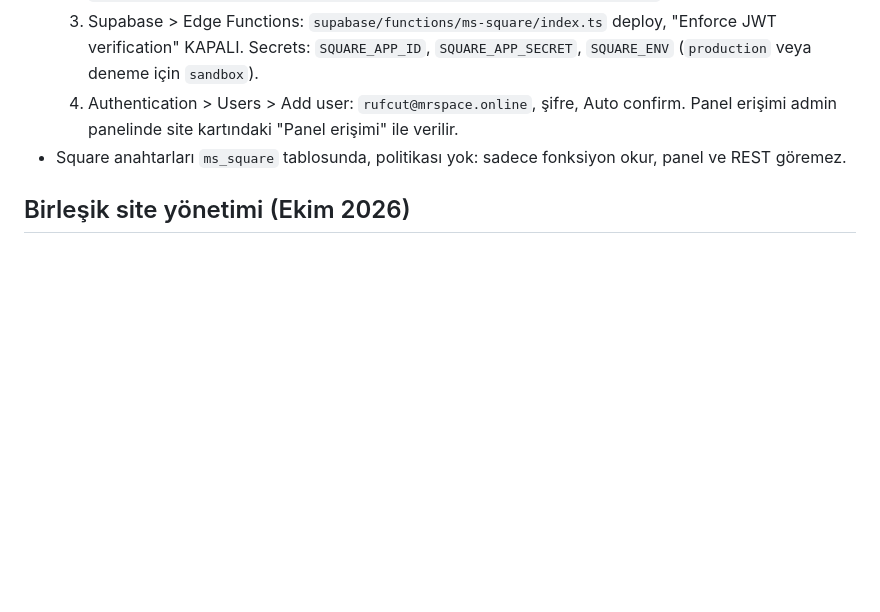
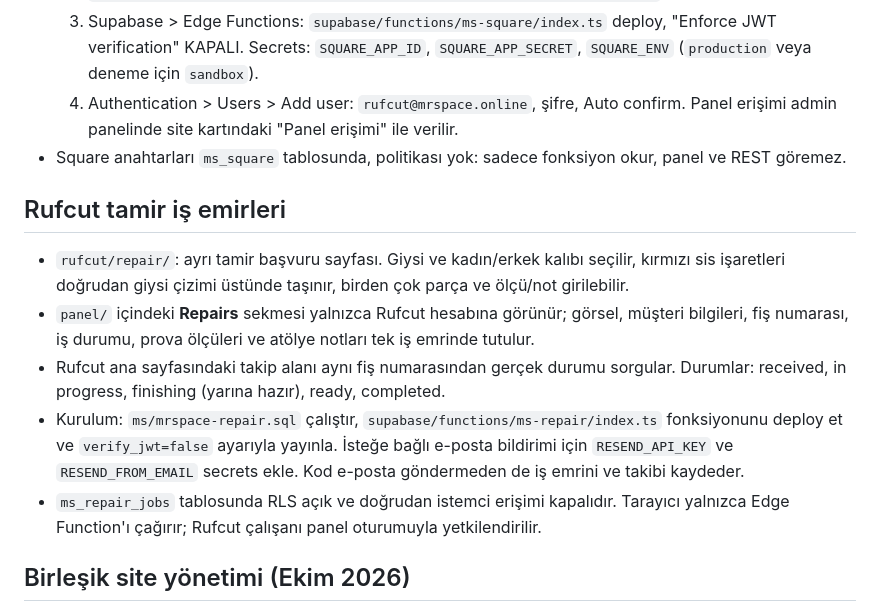
Before and after one commit to Zuzay/mrspace.online, a Markdown page: README.md, the part around the change. GitHub-like rendering; blank space fills up the shorter version.

Commit message:
Build Rufcut repair work orders

```diff
--- a/README.md
+++ b/README.md
@@ -49,6 +49,13 @@ GoatCounter kullanılıyor (ücretsiz, çerezsiz). goatcounter.com'da "mrspace"
   4. Authentication > Users > Add user: `rufcut@mrspace.online`, şifre, Auto confirm. Panel erişimi admin panelinde site kartındaki "Panel erişimi" ile verilir.
 - Square anahtarları `ms_square` tablosunda, politikası yok: sadece fonksiyon okur, panel ve REST göremez.
 
+## Rufcut tamir iş emirleri
+- `rufcut/repair/`: ayrı tamir başvuru sayfası. Giysi ve kadın/erkek kalıbı seçilir, kırmızı sis işaretleri doğrudan giysi çizimi üstünde taşınır, birden çok parça ve ölçü/not girilebilir.
+- `panel/` içindeki **Repairs** sekmesi yalnızca Rufcut hesabına görünür; görsel, müşteri bilgileri, fiş numarası, iş durumu, prova ölçüleri ve atölye notları tek iş emrinde tutulur.
+- Rufcut ana sayfasındaki takip alanı aynı fiş numarasından gerçek durumu sorgular. Durumlar: received, in progress, finishing (yarına hazır), ready, completed.
+- Kurulum: `ms/mrspace-repair.sql` çalıştır, `supabase/functions/ms-repair/index.ts` fonksiyonunu deploy et ve `verify_jwt=false` ayarıyla yayınla. İsteğe bağlı e-posta bildirimi için `RESEND_API_KEY` ve `RESEND_FROM_EMAIL` secrets ekle. Kod e-posta göndermeden de iş emrini ve takibi kaydeder.
+- `ms_repair_jobs` tablosunda RLS açık ve doğrudan istemci erişimi kapalıdır. Tarayıcı yalnızca Edge Function'ı çağırır; Rufcut çalışanı panel oturumuyla yetkilendirilir.
+
 ## Birleşik site yönetimi (Ekim 2026)
 - Mr. Space `/admin/` içindeki **Site yönetimi** bölümünden Laloo ve Heron'un hızlı kontrolleri ve tam panelleri açılır.
 - Heron köprüsü için gereken secret, güvenlik sınırları ve yayın adımları: [`ms/SITE-CONTROL.md`](ms/SITE-CONTROL.md).
```
